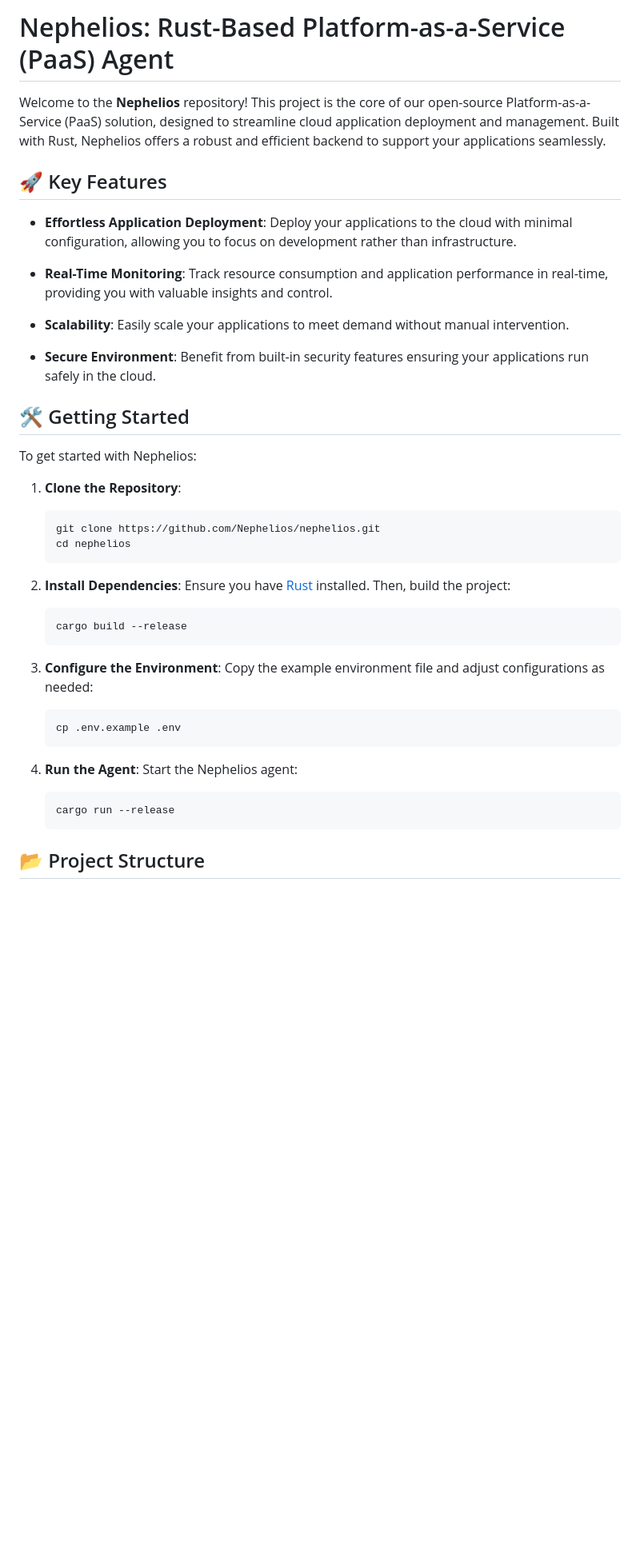
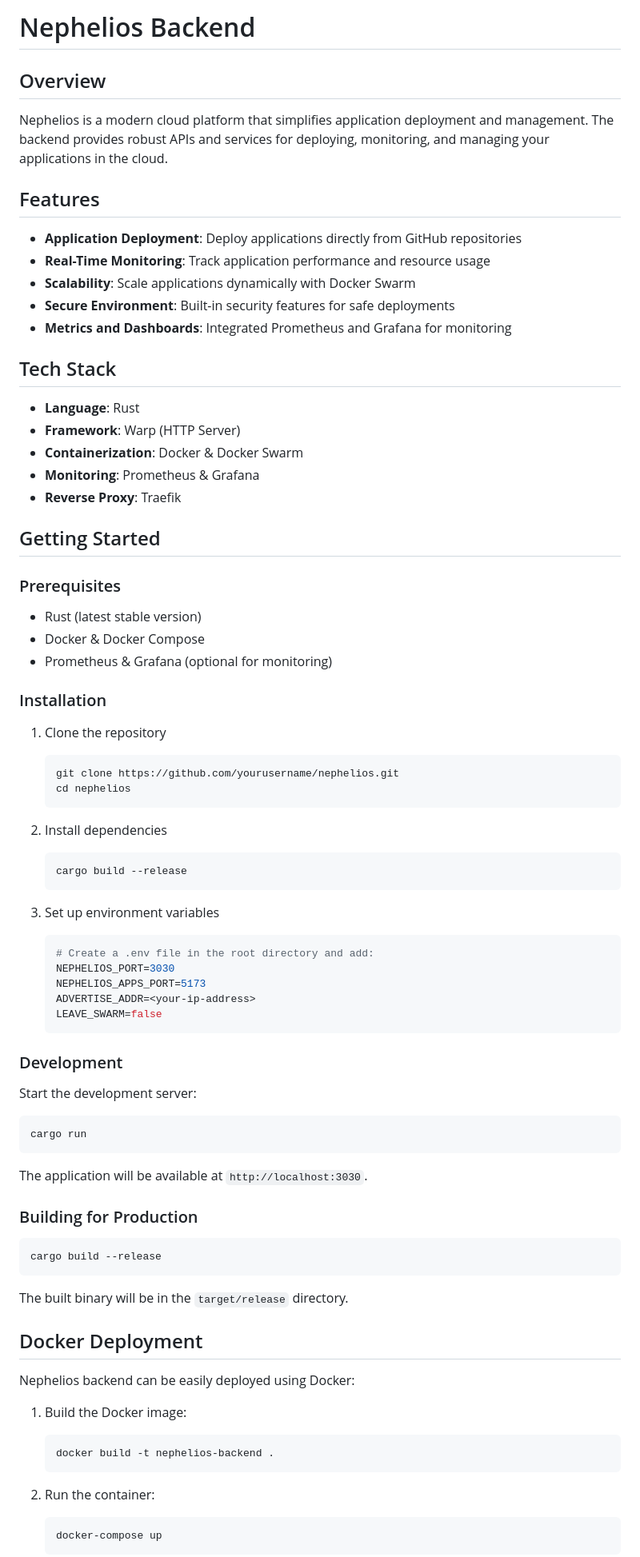
Before and after one commit to Nephelios/nephelios, a Markdown page: README.MD, the part around the change printed below. Shown: that part at 80% size. Rendered like a GitHub page; blank space fills up the shorter version.

````diff
--- a/README.MD
+++ b/README.MD
@@ -1,44 +1,84 @@
-# Nephelios: Rust-Based Platform-as-a-Service (PaaS) Agent
+# Nephelios Backend
 
-Welcome to the **Nephelios** repository! This project is the core of our open-source Platform-as-a-Service (PaaS) solution, designed to streamline cloud application deployment and management. Built with Rust, Nephelios offers a robust and efficient backend to support your applications seamlessly.
+## Overview
 
-## 🚀 Key Features
+Nephelios is a modern cloud platform that simplifies application deployment and management. The backend provides robust APIs and services for deploying, monitoring, and managing your applications in the cloud.
 
-- **Effortless Application Deployment**: Deploy your applications to the cloud with minimal configuration, allowing you to focus on development rather than infrastructure.
+## Features
 
-- **Real-Time Monitoring**: Track resource consumption and application performance in real-time, providing you with valuable insights and control.
+- **Application Deployment**: Deploy applications directly from GitHub repositories
+- **Real-Time Monitoring**: Track application performance and resource usage
+- **Scalability**: Scale applications dynamically with Docker Swarm
+- **Secure Environment**: Built-in security features for safe deployments
+- **Metrics and Dashboards**: Integrated Prometheus and Grafana for monitoring
 
-- **Scalability**: Easily scale your applications to meet demand without manual intervention.
+## Tech Stack
 
-- **Secure Environment**: Benefit from built-in security features ensuring your applications run safely in the cloud.
+- **Language**: Rust
+- **Framework**: Warp (HTTP Server)
+- **Containerization**: Docker & Docker Swarm
+- **Monitoring**: Prometheus & Grafana
+- **Reverse Proxy**: Traefik
 
-## 🛠️ Getting Started
+## Getting Started
 
-To get started with Nephelios:
+### Prerequisites
 
-1. **Clone the Repository**:
+- Rust (latest stable version)
+- Docker & Docker Compose
+- Prometheus & Grafana (optional for monitoring)
+
+### Installation
+
+1. Clone the repository
    ```bash
-   git clone https://github.com/Nephelios/nephelios.git
+   git clone https://github.com/yourusername/nephelios.git
    cd nephelios
    ```
 
-2. **Install Dependencies**:
-   Ensure you have [Rust](https://www.rust-lang.org/) installed. Then, build the project:
+2. Install dependencies
    ```bash
    cargo build --release
    ```
 
-3. **Configure the Environment**:
-   Copy the example environment file and adjust configurations as needed:
+3. Set up environment variables
    ```bash
-   cp .env.example .env
+   # Create a .env file in the root directory and add:
+   NEPHELIOS_PORT=3030
+   NEPHELIOS_APPS_PORT=5173
+   ADVERTISE_ADDR=<your-ip-address>
+   LEAVE_SWARM=false
    ```
 
-4. **Run the Agent**:
-   Start the Nephelios agent:
+### Development
+
+Start the development server:
+
+```bash
+cargo run
+```
+
+The application will be available at `http://localhost:3030`.
+
+### Building for Production
+
+```bash
+cargo build --release
+```
+
+The built binary will be in the `target/release` directory.
+
+## Docker Deployment
+
+Nephelios backend can be easily deployed using Docker:
+
+1. Build the Docker image:
    ```bash
-   cargo run --release
+   docker build -t nephelios-backend .
    ```
 
-## 📂 Project Structure
+2. Run the container:
+   ```bash
+   docker-compose up
+   ```
 
````
Also changed, not shown: other parts of README.MD (+24 -13 lines).
